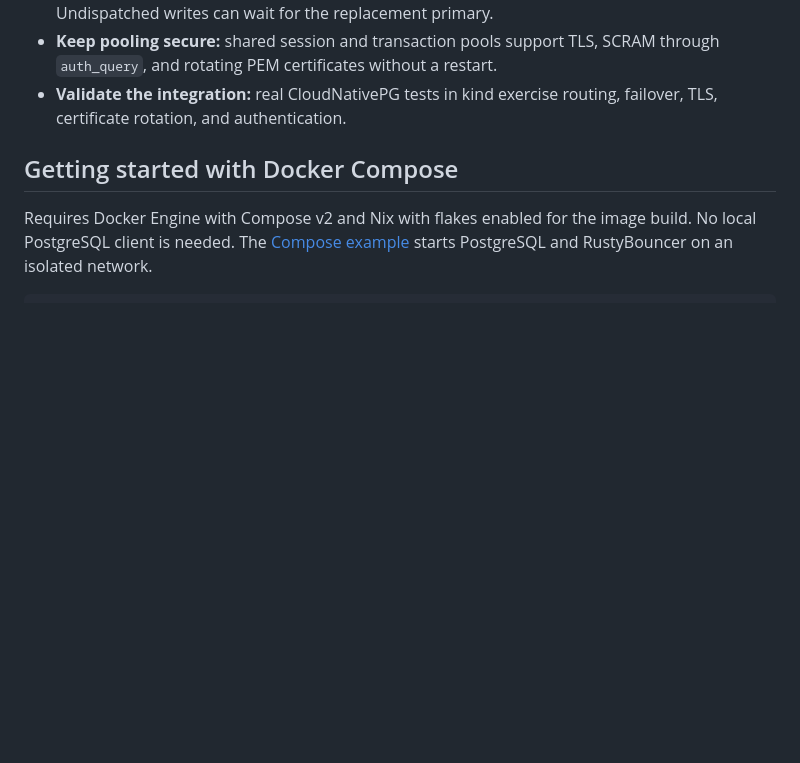
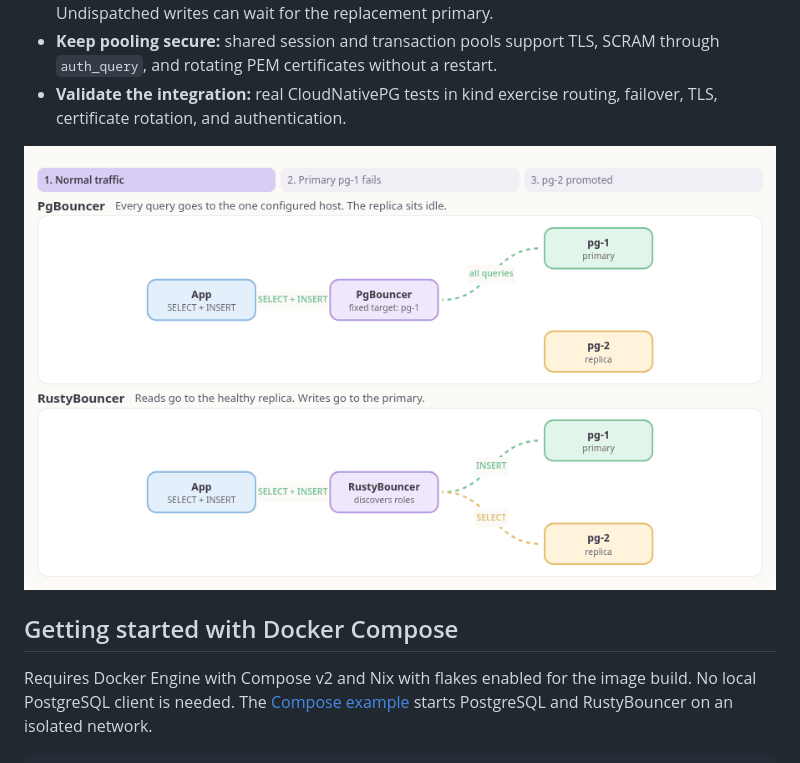
Before and after one commit to wesbragagt/rustybouncer, a Markdown page: README.md, the part around the change. GitHub-like rendering; pictures changed too: docs/assets/routing-failover.gif (added); blank space fills up the shorter version.

Commit message:
docs: add animated PgBouncer vs RustyBouncer failover routing diagram

```diff
--- a/README.md
+++ b/README.md
@@ -16,6 +16,8 @@ and database roles to decide where work belongs:
   SCRAM through `auth_query`, and rotating PEM certificates without a restart.
 - **Validate the integration:** real CloudNativePG tests in kind exercise routing,
   failover, TLS, certificate rotation, and authentication.
+
+![PgBouncer vs RustyBouncer query routing during a primary failover](docs/assets/routing-failover.gif)
 
 ## Getting started with Docker Compose
 
```
Also changed, not shown: 1 other file.
